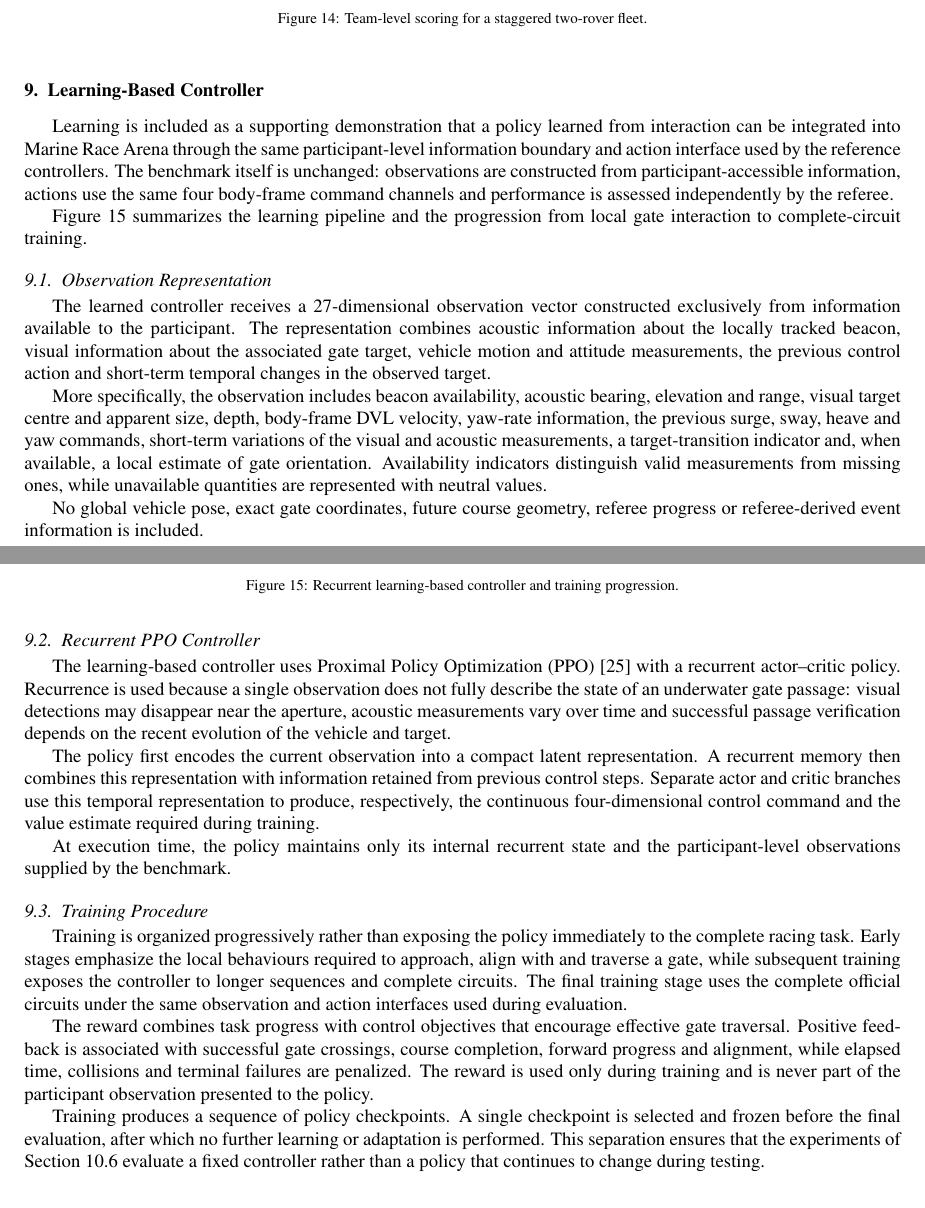
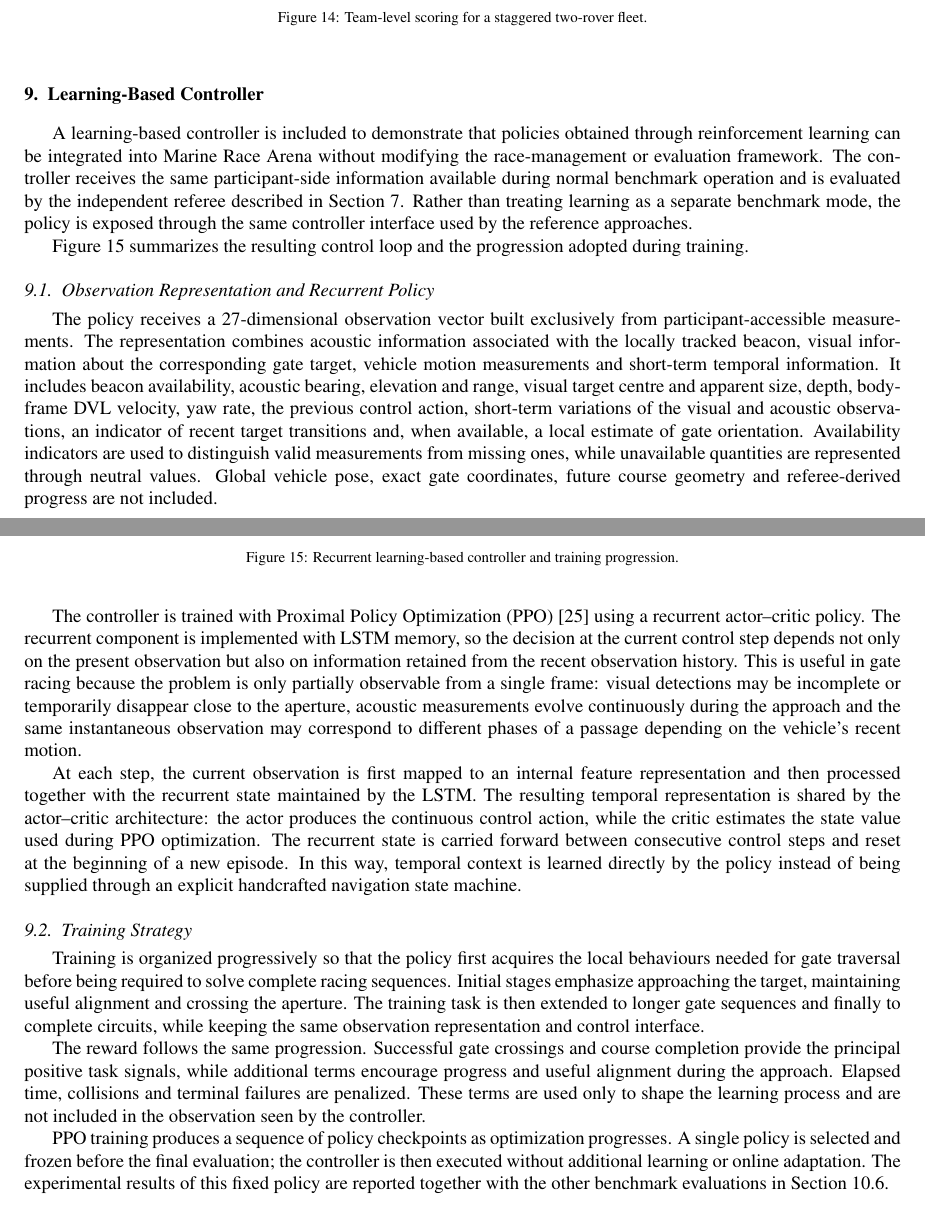
Before and after one commit to AndreaBedei1/HoloDroneCompetition, a LaTeX paper (article_journal/main.tex, which reads article_journal/sections/09_learning.tex): two parts of pages 23 and 24 of 37, joined at a grey line, cut so that both start at the same text. Compiled offline with pdfLaTeX.

Commit message:
paper: refine recurrent learning methodology

```diff
--- a/article_journal/sections/09_learning.tex
+++ b/article_journal/sections/09_learning.tex
@@ -1,77 +1,75 @@
 \section{Learning-Based Controller}
 \label{sec:learning}
 
-Learning is included as a supporting demonstration that a policy learned from
-interaction can be integrated into \mra{} through the same participant-level
-information boundary and action interface used by the reference controllers.
-The benchmark itself is unchanged: observations are constructed from
-participant-accessible information, actions use the same four body-frame command
-channels and performance is assessed independently by the referee.
+A learning-based controller is included to demonstrate that policies obtained
+through reinforcement learning can be integrated into \mra{} without modifying
+the race-management or evaluation framework. The controller receives the same
+participant-side information available during normal benchmark operation and is
+evaluated by the independent referee described in Section~\ref{sec:referee}.
+Rather than treating learning as a separate benchmark mode, the policy is exposed
+through the same controller interface used by the reference approaches.
 
-Figure~\ref{fig:schematic_learning} summarizes the learning pipeline and the
-progression from local gate interaction to complete-circuit training.
+Figure~\ref{fig:schematic_learning} summarizes the resulting control loop and the
+progression adopted during training.
 \input{figures/schematic_learning}
 
-\subsection{Observation Representation}
+\subsection{Observation Representation and Recurrent Policy}
 \label{sec:learning_obs}
 
-The learned controller receives a 27-dimensional observation vector constructed
-exclusively from information available to the participant. The representation
-combines acoustic information about the locally tracked beacon, visual
-information about the associated gate target, vehicle motion and attitude
-measurements, the previous control action and short-term temporal changes in the
-observed target.
+The policy receives a 27-dimensional observation vector built exclusively from
+participant-accessible measurements. The representation combines acoustic
+information associated with the locally tracked beacon, visual information about
+the corresponding gate target, vehicle motion measurements and short-term
+temporal information. It includes beacon availability, acoustic bearing,
+elevation and range, visual target centre and apparent size, depth, body-frame
+DVL velocity, yaw rate, the previous control action, short-term variations of the
+visual and acoustic observations, an indicator of recent target transitions and,
+when available, a local estimate of gate orientation. Availability indicators
+are used to distinguish valid measurements from missing ones, while unavailable
+quantities are represented through neutral values. Global vehicle pose, exact
+gate coordinates, future course geometry and referee-derived progress are not
+included.
 
-More specifically, the observation includes beacon availability, acoustic
-bearing, elevation and range, visual target centre and apparent size, depth,
-body-frame DVL velocity, yaw-rate information, the previous surge, sway, heave
-and yaw commands, short-term variations of the visual and acoustic measurements,
-a target-transition indicator and, when available, a local estimate of gate
-orientation. Availability indicators distinguish valid measurements from missing
-ones, while unavailable quantities are represented with neutral values.
+The controller is trained with Proximal Policy Optimization
+(PPO)~\cite{schulman2017ppo} using a recurrent actor--critic policy. The recurrent
+component is implemented with LSTM memory, so the decision at the current control
+step depends not only on the present observation but also on information retained
+from the recent observation history. This is useful in gate racing because the
+problem is only partially observable from a single frame: visual detections may
+be incomplete or temporarily disappear close to the aperture, acoustic
+measurements evolve continuously during the approach and the same instantaneous
+observation may correspond to different phases of a passage depending on the
+vehicle's recent motion.
 
-No global vehicle pose, exact gate coordinates, future course geometry, referee
-progress or referee-derived event information is included.
+At each step, the current observation is first mapped to an internal feature
+representation and then processed together with the recurrent state maintained by
+the LSTM. The resulting temporal representation is shared by the actor--critic
+architecture: the actor produces the continuous control action, while the critic
+estimates the state value used during PPO optimization. The recurrent state is
+carried forward between consecutive control steps and reset at the beginning of a
+new episode. In this way, temporal context is learned directly by the policy
+instead of being supplied through an explicit handcrafted navigation state
+machine.
 
-\subsection{Recurrent PPO Controller}
-\label{sec:learning_policy}
-
-The learning-based controller uses Proximal Policy Optimization
-(PPO)~\cite{schulman2017ppo} with a recurrent actor--critic policy. Recurrence is
-used because a single observation does not fully describe the state of an
-underwater gate passage: visual detections may disappear near the aperture,
-acoustic measurements vary over time and successful passage verification depends
-on the recent evolution of the vehicle and target.
-
-The policy first encodes the current observation into a compact latent
-representation. A recurrent memory then combines this representation with
-information retained from previous control steps. Separate actor and critic
-branches use this temporal representation to produce, respectively, the
-continuous four-dimensional control command and the value estimate required
-during training.
-
-At execution time, the policy maintains only its internal recurrent state and the
-participant-level observations supplied by the benchmark.
-
-\subsection{Training Procedure}
+\subsection{Training Strategy}
 \label{sec:learning_training}
 
-Training is organized progressively rather than exposing the policy immediately
-to the complete racing task. Early stages emphasize the local behaviours required
-to approach, align with and traverse a gate, while subsequent training exposes
-the controller to longer sequences and complete circuits. The final training
-stage uses the complete official circuits under the same observation and action
-interfaces used during evaluation.
+Training is organized progressively so that the policy first acquires the local
+behaviours needed for gate traversal before being required to solve complete
+racing sequences. Initial stages emphasize approaching the target, maintaining
+useful alignment and crossing the aperture. The training task is then extended to
+longer gate sequences and finally to complete circuits, while keeping the same
+observation representation and control interface.
 
-The reward combines task progress with control objectives that encourage
-effective gate traversal. Positive feedback is associated with successful gate
-crossings, course completion, forward progress and alignment, while elapsed time,
-collisions and terminal failures are penalized. The reward is used only during
-training and is never part of the participant observation presented to the
-policy.
+The reward follows the same progression. Successful gate crossings and course
+completion provide the principal positive task signals, while additional terms
+encourage progress and useful alignment during the approach. Elapsed time,
+collisions and terminal failures are penalized. These terms are used only to
+shape the learning process and are not included in the observation seen by the
+controller.
 
-Training produces a sequence of policy checkpoints. A single checkpoint is
-selected and frozen before the final evaluation, after which no further learning
-or adaptation is performed. This separation ensures that the experiments of
-Section~\ref{sec:eval_rq5} evaluate a fixed controller rather than a policy that
-continues to change during testing.
+PPO training produces a sequence of policy checkpoints as optimization
+progresses. A single policy is selected and frozen before the final evaluation;
+the controller is then executed without additional learning or online adaptation.
+The experimental results of this fixed policy are reported together with the
+other benchmark evaluations in Section~\ref{sec:eval_rq5}.
```
Also changed, not shown: 1 other file.
